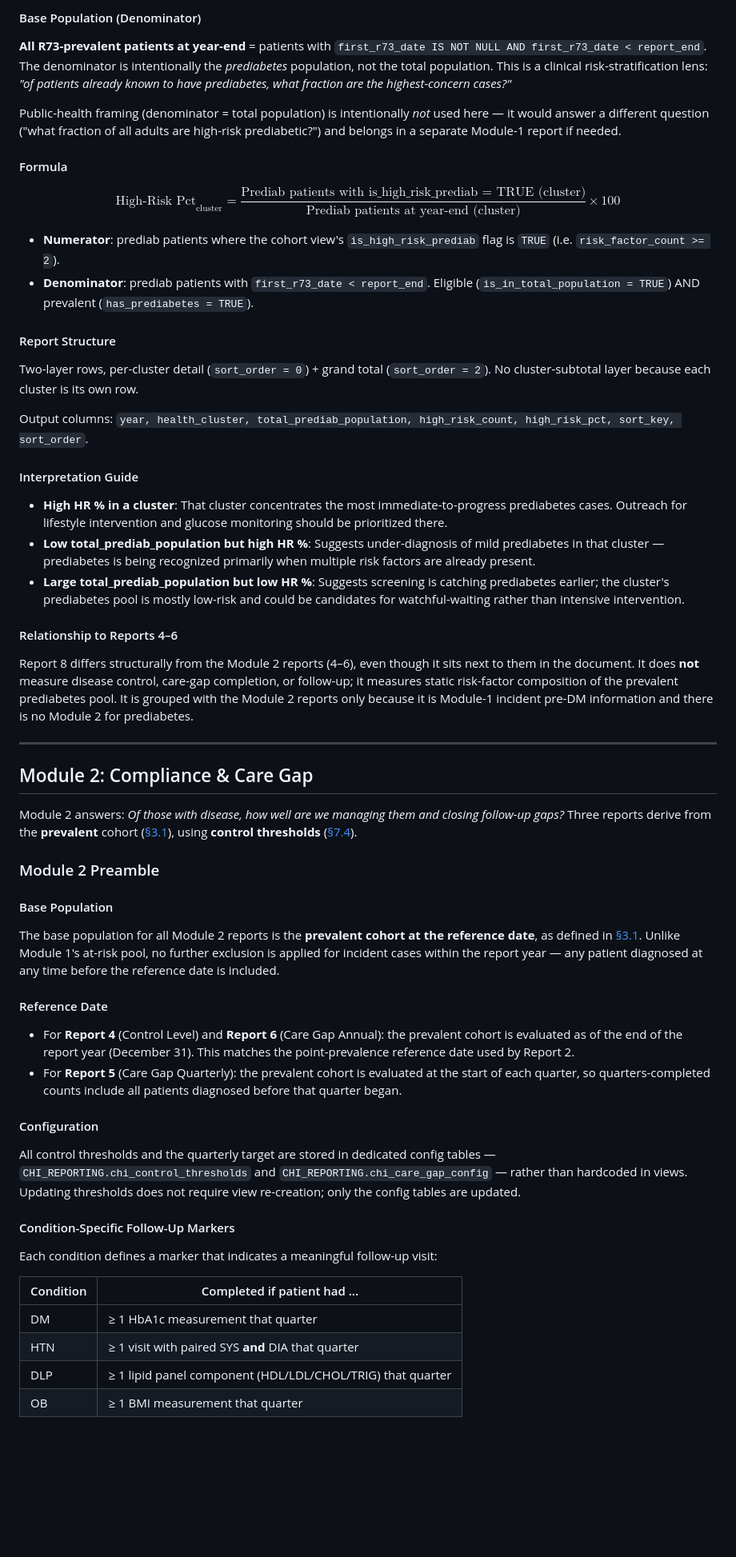
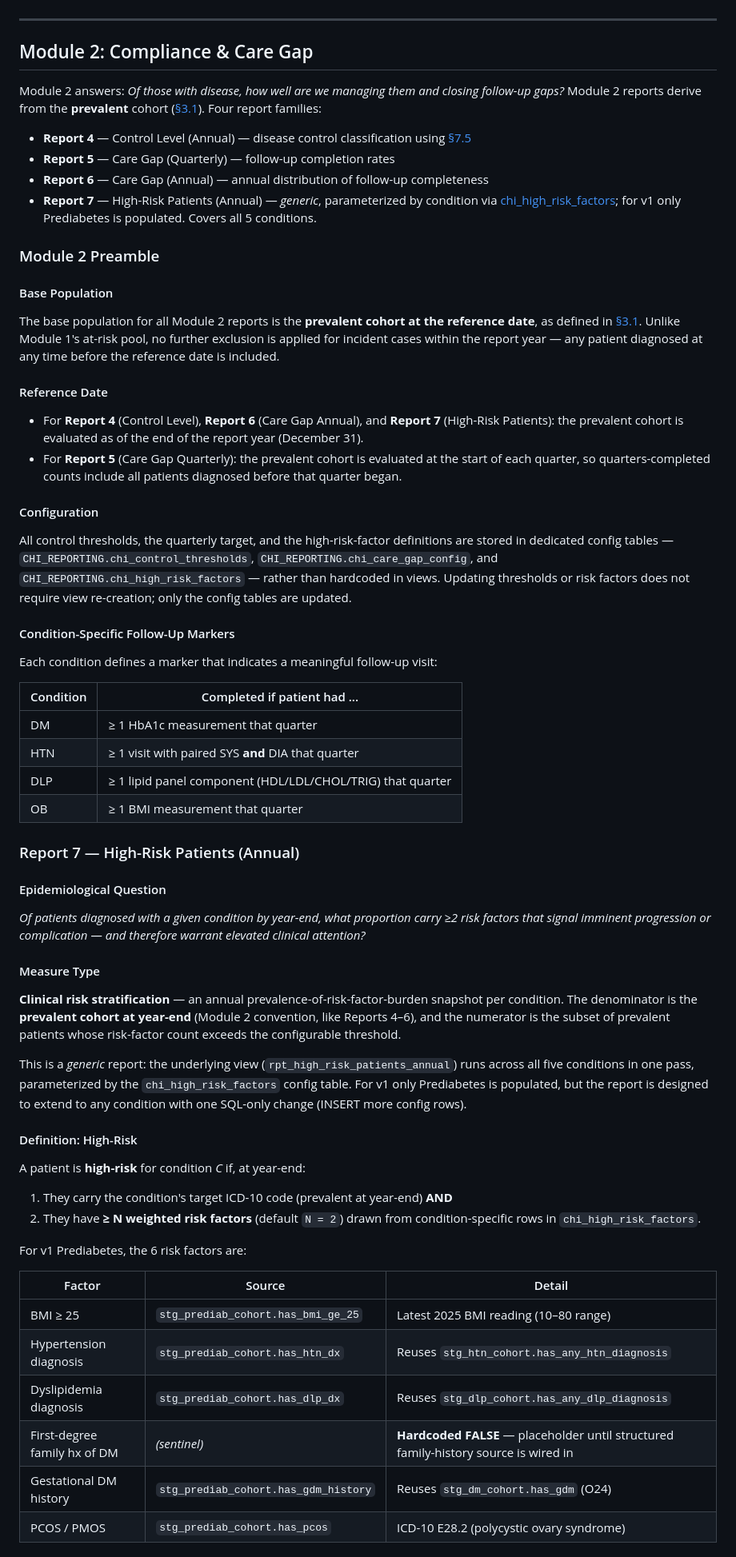
Before and after one commit to raedkm/CHI_report, a Markdown page: docs/epidemiological_methodology.md, the part around one of its changes. Shown at 80% size. Rendered like a GitHub page; blank space fills up the shorter version.

```diff
--- a/docs/epidemiological_methodology.md
+++ b/docs/epidemiological_methodology.md
@@ -464,37 +413,13 @@ A patient is **high-risk prediabetic** if, at the point of evaluation:
-#### Base Population (Denominator)
-
-**All R73-prevalent patients at year-end** = patients with `first_r73_date IS NOT NULL AND first_r73_date < report_end`. The denominator is intentionally the *prediabetes* population, not the total population. This is a clinical risk-stratification lens: *"of patients already known to have prediabetes, what fraction are the highest-concern cases?"*
-
-Public-health framing (denominator = total population) is intentionally *not* used here — it would answer a different question ("what fraction of all adults are high-risk prediabetic?") and belongs in a separate Module-1 report if needed.
-
-#### Formula
-
-$$\text{High-Risk Pct}_{\text{cluster}} = \frac{\text{Prediab patients with is_high_risk_prediab = TRUE (cluster)}}{\text{Prediab patients at year-end (cluster)}} \times 100$$
-
-- **Numerator**: prediab patients where the cohort view's `is_high_risk_prediab` flag is `TRUE` (i.e. `risk_factor_count >= 2`).
-- **Denominator**: prediab patients with `first_r73_date < report_end`. Eligible (`is_in_total_population = TRUE`) AND prevalent (`has_prediabetes = TRUE`).
-
-#### Report Structure
-
-Two-layer rows, per-cluster detail (`sort_order = 0`) + grand total (`sort_order = 2`). No cluster-subtotal layer because each cluster is its own row.
-
-Output columns: `year, health_cluster, total_prediab_population, high_risk_count, high_risk_pct, sort_key, sort_order`.
-
-#### Interpretation Guide
-
-- **High HR % in a cluster**: That cluster concentrates the most immediate-to-progress prediabetes cases. Outreach for lifestyle intervention and glucose monitoring should be prioritized there.
-- **Low total_prediab_population but high HR %**: Suggests under-diagnosis of mild prediabetes in that cluster — prediabetes is being recognized primarily when multiple risk factors are already present.
-- **Large total_prediab_population but low HR %**: Suggests screening is catching prediabetes earlier; the cluster's prediabetes pool is mostly low-risk and could be candidates for watchful-waiting rather than intensive intervention.
-
-#### Relationship to Reports 4–6
-
-Report 8 differs structurally from the Module 2 reports (4–6), even though it sits next to them in the document. It does **not** measure disease control, care-gap completion, or follow-up; it measures static risk-factor composition of the prevalent prediabetes pool. It is grouped with the Module 2 reports only because it is Module-1 incident pre-DM information and there is no Module 2 for prediabetes.
-
 ---
 
 ## Module 2: Compliance & Care Gap
 
-Module 2 answers: *Of those with disease, how well are we managing them and closing follow-up gaps?* Three reports derive from the **prevalent** cohort ([§3.1](#prevalent-cohort)), using **control thresholds** ([§7.4](#control-thresholds)).
+Module 2 answers: *Of those with disease, how well are we managing them and closing follow-up gaps?* Module 2 reports derive from the **prevalent** cohort ([§3.1](#prevalent-cohort)). Four report families:
+
+- **Report 4** — Control Level (Annual) — disease control classification using [§7.5](#control-thresholds)
+- **Report 5** — Care Gap (Quarterly) — follow-up completion rates
+- **Report 6** — Care Gap (Annual) — annual distribution of follow-up completeness
+- **Report 7** — High-Risk Patients (Annual) — *generic*, parameterized by condition via [chi_high_risk_factors](#configuration); for v1 only Prediabetes is populated. Covers all 5 conditions.
 
 ### Module 2 Preamble
 
@@ -504,12 +429,12 @@ The base population for all Module 2 reports is the **prevalent cohort at the re
 
 #### Reference Date
 
-- For **Report 4** (Control Level) and **Report 6** (Care Gap Annual): the prevalent cohort is evaluated as of the end of the report year (December 31). This matches the point-prevalence reference date used by Report 2.
+- For **Report 4** (Control Level), **Report 6** (Care Gap Annual), and **Report 7** (High-Risk Patients): the prevalent cohort is evaluated as of the end of the report year (December 31).
 - For **Report 5** (Care Gap Quarterly): the prevalent cohort is evaluated at the start of each quarter, so quarters-completed counts include all patients diagnosed before that quarter began.
 
 #### Configuration
 
-All control thresholds and the quarterly target are stored in dedicated config tables — `CHI_REPORTING.chi_control_thresholds` and `CHI_REPORTING.chi_care_gap_config` — rather than hardcoded in views. Updating thresholds does not require view re-creation; only the config tables are updated.
+All control thresholds, the quarterly target, and the high-risk-factor definitions are stored in dedicated config tables — `CHI_REPORTING.chi_control_thresholds`, `CHI_REPORTING.chi_care_gap_config`, and `CHI_REPORTING.chi_high_risk_factors` — rather than hardcoded in views. Updating thresholds or risk factors does not require view re-creation; only the config tables are updated.
 
 #### Condition-Specific Follow-Up Markers
 
@@ -521,3 +446,34 @@ Each condition defines a marker that indicates a meaningful follow-up visit:
 | HTN | ≥ 1 visit with paired SYS **and** DIA that quarter |
 | DLP | ≥ 1 lipid panel component (HDL/LDL/CHOL/TRIG) that quarter |
 | OB | ≥ 1 BMI measurement that quarter |
+
+### Report 7 — High-Risk Patients (Annual)
+
+#### Epidemiological Question
+
+*Of patients diagnosed with a given condition by year-end, what proportion carry ≥2 risk factors that signal imminent progression or complication — and therefore warrant elevated clinical attention?*
+
+#### Measure Type
+
+**Clinical risk stratification** — an annual prevalence-of-risk-factor-burden snapshot per condition. The denominator is the **prevalent cohort at year-end** (Module 2 convention, like Reports 4–6), and the numerator is the subset of prevalent patients whose risk-factor count exceeds the configurable threshold.
+
+This is a *generic* report: the underlying view (`rpt_high_risk_patients_annual`) runs across all five conditions in one pass, parameterized by the `chi_high_risk_factors` config table. For v1 only Prediabetes is populated, but the report is designed to extend to any condition with one SQL-only change (INSERT more config rows).
+
+#### Definition: High-Risk
+
+A patient is **high-risk** for condition *C* if, at year-end:
+
+1. They carry the condition's target ICD-10 code (prevalent at year-end) **AND**
+2. They have **≥ N weighted risk factors** (default `N = 2`) drawn from condition-specific rows in `chi_high_risk_factors`.
+
+For v1 Prediabetes, the 6 risk factors are:
+
+| Factor | Source | Detail |
+|--------|--------|--------|
+| BMI ≥ 25 | `stg_prediab_cohort.has_bmi_ge_25` | Latest 2025 BMI reading (10–80 range) |
+| Hypertension diagnosis | `stg_prediab_cohort.has_htn_dx` | Reuses `stg_htn_cohort.has_any_htn_diagnosis` |
+| Dyslipidemia diagnosis | `stg_prediab_cohort.has_dlp_dx` | Reuses `stg_dlp_cohort.has_any_dlp_diagnosis` |
+| First-degree family hx of DM | *(sentinel)* | **Hardcoded FALSE** — placeholder until structured family-history source is wired in |
+| Gestational DM history | `stg_prediab_cohort.has_gdm_history` | Reuses `stg_dm_cohort.has_gdm` (O24) |
+| PCOS / PMOS | `stg_prediab_cohort.has_pcos` | ICD-10 E28.2 (polycystic ovary syndrome) |
+
```
Also changed, not shown: other parts of docs/epidemiological_methodology.md (+93 -84 lines).
